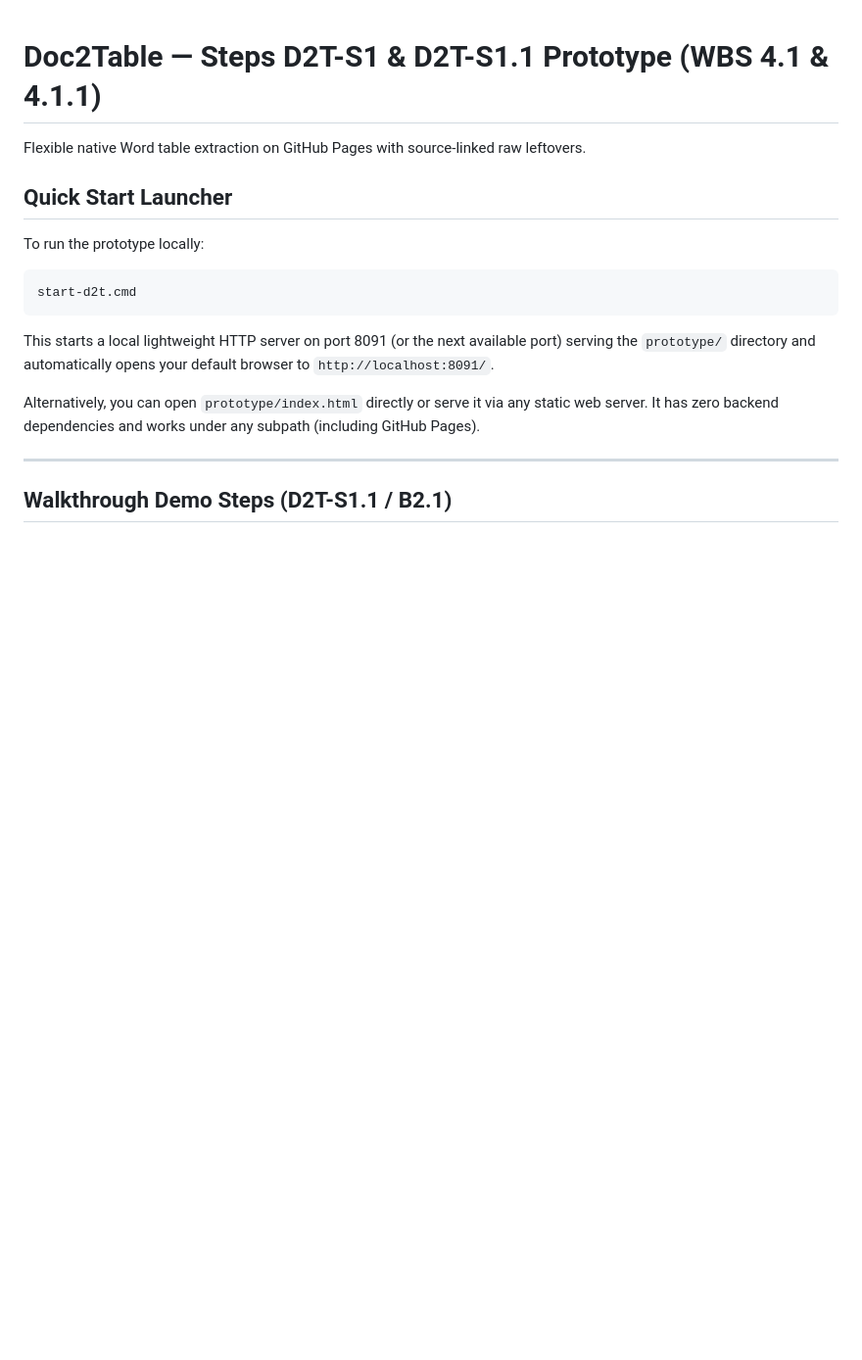
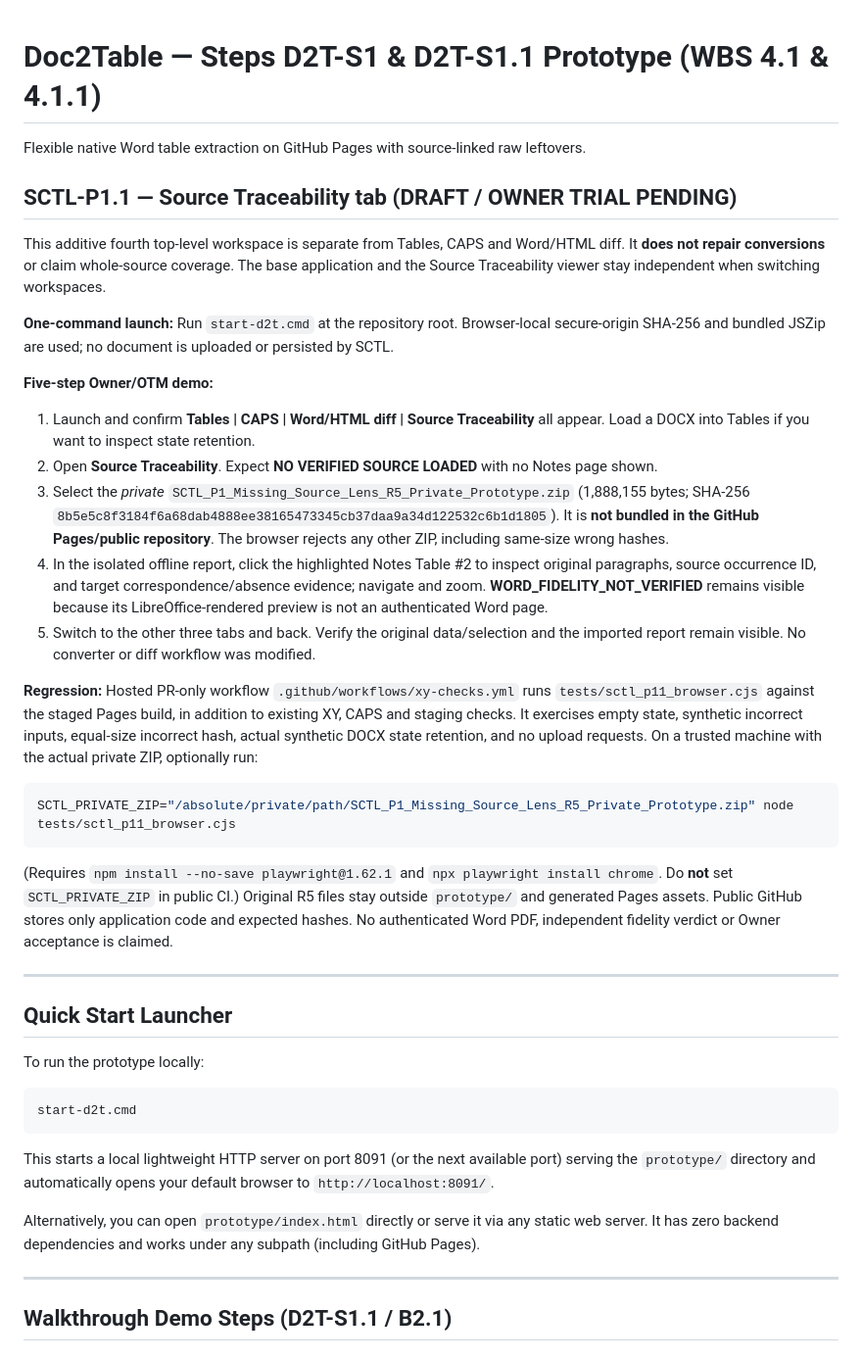
Before and after one commit to reallakshman19/Word-to-Table, a Markdown page: prototype/README.md, the part around the change. Shown at 98% size. Drawn GitHub-style; blank space fills up the shorter version.

Commit message:
docs(sctl-p1.1): five-step Owner demo, private import and fidelity limits

````diff
--- a/prototype/README.md
+++ b/prototype/README.md
@@ -1,6 +1,30 @@
 # Doc2Table — Steps D2T-S1 & D2T-S1.1 Prototype (WBS 4.1 & 4.1.1)
 
 Flexible native Word table extraction on GitHub Pages with source-linked raw leftovers.
+
+## SCTL-P1.1 — Source Traceability tab (DRAFT / OWNER TRIAL PENDING)
+
+This additive fourth top-level workspace is separate from Tables, CAPS and Word/HTML diff. It **does not repair conversions** or claim whole-source coverage. The base application and the Source Traceability viewer stay independent when switching workspaces.
+
+**One-command launch:** Run `start-d2t.cmd` at the repository root. Browser-local secure-origin SHA-256 and bundled JSZip are used; no document is uploaded or persisted by SCTL.
+
+**Five-step Owner/OTM demo:**
+
+1. Launch and confirm **Tables | CAPS | Word/HTML diff | Source Traceability** all appear. Load a DOCX into Tables if you want to inspect state retention.
+2. Open **Source Traceability**. Expect **NO VERIFIED SOURCE LOADED** with no Notes page shown.
+3. Select the *private* `SCTL_P1_Missing_Source_Lens_R5_Private_Prototype.zip` (1,888,155 bytes; SHA-256 `8b5e5c8f3184f6a68dab4888ee38165473345cb37daa9a34d122532c6b1d1805`). It is **not bundled in the GitHub Pages/public repository**. The browser rejects any other ZIP, including same-size wrong hashes.
+4. In the isolated offline report, click the highlighted Notes Table #2 to inspect original paragraphs, source occurrence ID, and target correspondence/absence evidence; navigate and zoom. **WORD_FIDELITY_NOT_VERIFIED** remains visible because its LibreOffice-rendered preview is not an authenticated Word page.
+5. Switch to the other three tabs and back. Verify the original data/selection and the imported report remain visible. No converter or diff workflow was modified.
+
+**Regression:** Hosted PR-only workflow `.github/workflows/xy-checks.yml` runs `tests/sctl_p11_browser.cjs` against the staged Pages build, in addition to existing XY, CAPS and staging checks. It exercises empty state, synthetic incorrect inputs, equal-size incorrect hash, actual synthetic DOCX state retention, and no upload requests. On a trusted machine with the actual private ZIP, optionally run:
+
+```bash
+SCTL_PRIVATE_ZIP="/absolute/private/path/SCTL_P1_Missing_Source_Lens_R5_Private_Prototype.zip" node tests/sctl_p11_browser.cjs
+```
+
+(Requires `npm install --no-save playwright@1.62.1` and `npx playwright install chrome`. Do **not** set `SCTL_PRIVATE_ZIP` in public CI.) Original R5 files stay outside `prototype/` and generated Pages assets. Public GitHub stores only application code and expected hashes. No authenticated Word PDF, independent fidelity verdict or Owner acceptance is claimed.
+
+---
 
 ## Quick Start Launcher
 
````
